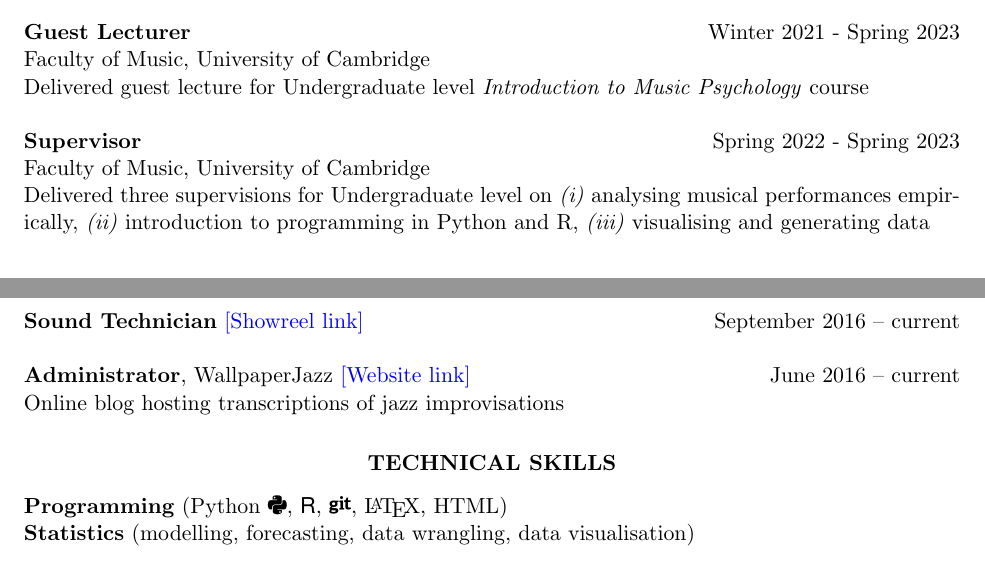
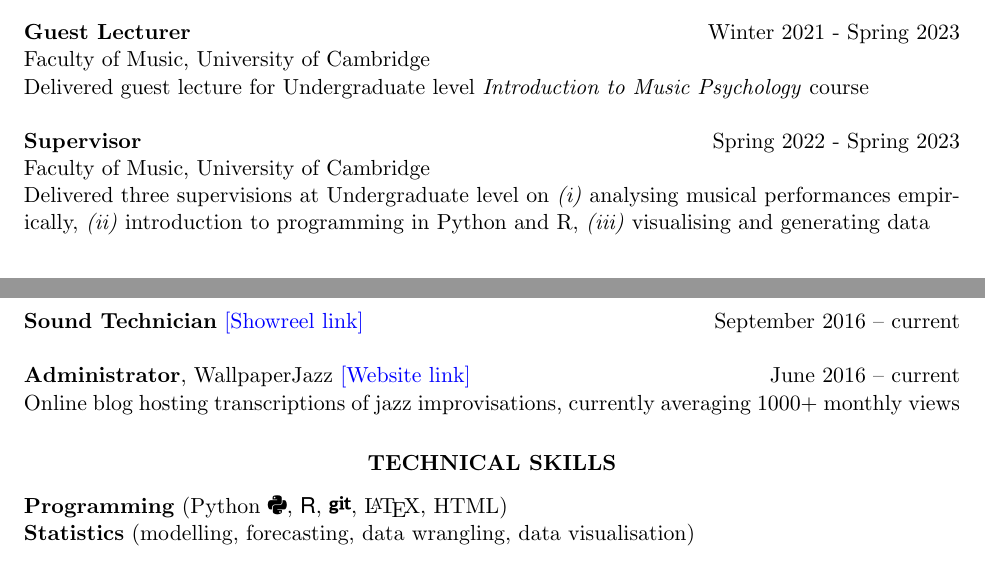
Before and after one commit to HuwCheston/cheston_cv_resume, a LaTeX CV (cheston_cv_short.tex): two parts of page 2 of 2, joined at a grey line, cut so that both start at the same text. Compiled offline with pdfLaTeX.

Commit message:
Few minor changes

```diff
--- a/cheston_cv_short.tex
+++ b/cheston_cv_short.tex
@@ -84,7 +84,7 @@ Delivered guest lecture for Undergraduate level \emph{Introduction to Music Psyc
 % Where
 Faculty of Music, University of Cambridge\\
 % Magnitude
-Delivered three supervisions for Undergraduate level on \emph{(i)} analysing musical performances empirically, \emph{(ii)} introduction to programming in Python and R, \emph{(iii)} visualising and generating data \\
+Delivered three supervisions at Undergraduate level on \emph{(i)} analysing musical performances empirically, \emph{(ii)} introduction to programming in Python and R, \emph{(iii)} visualising and generating data \\
 %----------------------------------------------------------------------------------------
 %	EXPERIENCE
 %----------------------------------------------------------------------------------------
@@ -105,7 +105,7 @@ Venues include Blenheim Palace, United Grand Lodge of England, TRUCK Festival, B
 \textbf{Sound Technician} \href{https://www.youtube.com/watch?v=2ccWNviTf4A&ab_channel=HuwCheston}{[Showreel link]} \hfill September 2016 -- current
 
 \textbf{Administrator}, WallpaperJazz \href{https://wallpaperjazz.wordpress.com/}{[Website link]} \hfill June 2016 -- current \\
-Online blog hosting transcriptions  of jazz improvisations
+Online blog hosting transcriptions of jazz improvisations, currently averaging 1000+ monthly views
 %----------------------------------------------------------------------------------------
 %	TECHNICAL SKILLS
 %----------------------------------------------------------------------------------------
```
Also changed, not shown: cheston_cv_short.pdf, cheston_cv_short.tex (2 more changed lines).
